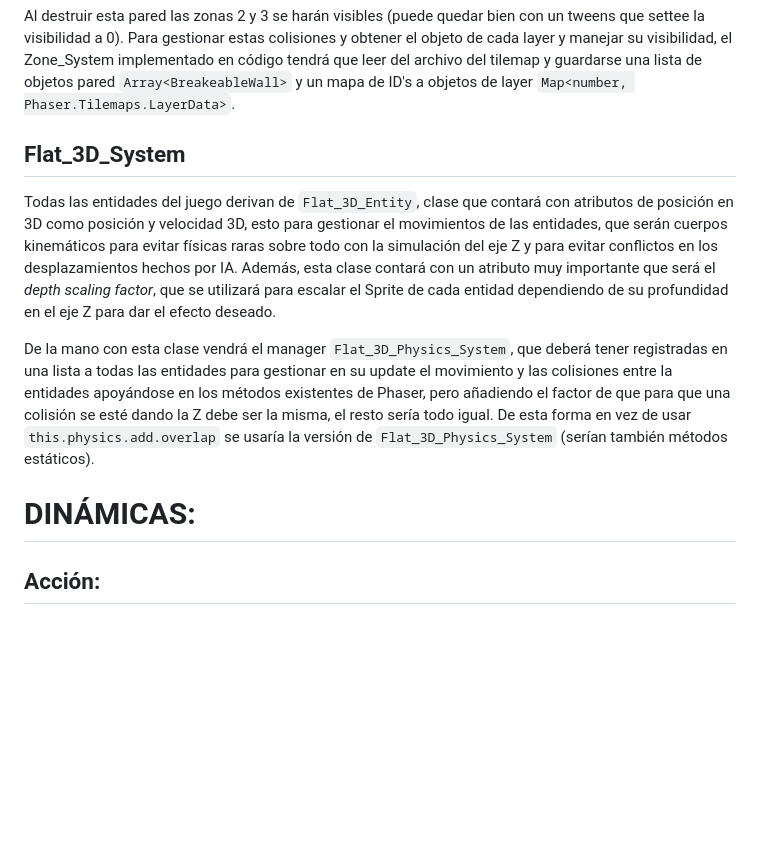
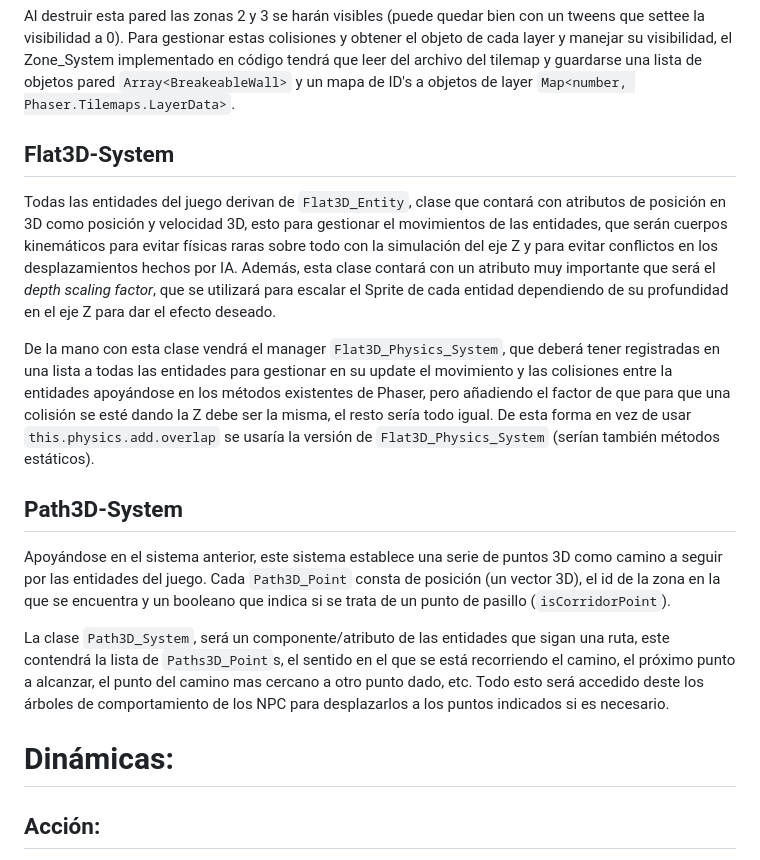
Before and after one commit to Hugodbr/ParanoidPedro, a Markdown page: GDD.md, the part around the change printed below. Drawn GitHub-style; blank space fills up the shorter version.

Commit message:
GDD system addition

```diff
--- a/GDD.md
+++ b/GDD.md
@@ -83,15 +83,19 @@ Wall {
 
 Al destruir esta pared las zonas 2 y 3 se harán visibles (puede quedar bien con un tweens que settee la visibilidad a 0). Para gestionar estas colisiones y obtener el objeto de cada layer y manejar su visibilidad, el Zone_System implementado en código tendrá que leer del archivo del tilemap y guardarse una lista de objetos pared `Array<BreakeableWall>` y un mapa de ID's a objetos de layer `Map<number, Phaser.Tilemaps.LayerData>`.
 
-## Flat_3D_System
+## Flat3D-System
 
-Todas las entidades del juego derivan de `Flat_3D_Entity`, clase que contará con atributos de posición en 3D como posición y velocidad 3D, esto para gestionar el movimientos de las entidades, que serán cuerpos kinemáticos para evitar físicas raras sobre todo con la simulación del eje Z y para evitar conflictos en los desplazamientos hechos por IA. Además, esta clase  contará con un atributo muy importante que será el *depth scaling factor*, que se utilizará para escalar el Sprite de cada entidad dependiendo de su profundidad en el eje Z para dar el efecto deseado.
+Todas las entidades del juego derivan de `Flat3D_Entity`, clase que contará con atributos de posición en 3D como posición y velocidad 3D, esto para gestionar el movimientos de las entidades, que serán cuerpos kinemáticos para evitar físicas raras sobre todo con la simulación del eje Z y para evitar conflictos en los desplazamientos hechos por IA. Además, esta clase  contará con un atributo muy importante que será el *depth scaling factor*, que se utilizará para escalar el Sprite de cada entidad dependiendo de su profundidad en el eje Z para dar el efecto deseado.
 
-De la mano con esta clase vendrá el manager `Flat_3D_Physics_System`, que deberá tener registradas en una lista a todas las entidades para gestionar en su update el movimiento y las colisiones entre la entidades apoyándose en los métodos existentes de Phaser, pero añadiendo el factor de que para que una colisión se esté dando la Z debe ser la misma, el resto sería todo igual. De esta forma en vez de usar `this.physics.add.overlap` se usaría la versión de `Flat_3D_Physics_System` (serían también métodos estáticos).
+De la mano con esta clase vendrá el manager `Flat3D_Physics_System`, que deberá tener registradas en una lista a todas las entidades para gestionar en su update el movimiento y las colisiones entre la entidades apoyándose en los métodos existentes de Phaser, pero añadiendo el factor de que para que una colisión se esté dando la Z debe ser la misma, el resto sería todo igual. De esta forma en vez de usar `this.physics.add.overlap` se usaría la versión de `Flat3D_Physics_System` (serían también métodos estáticos).
 
+## Path3D-System
 
+Apoyándose en el sistema anterior, este sistema establece una serie de puntos 3D como camino a seguir por las entidades del juego. Cada `Path3D_Point` consta de posición (un vector 3D), el id de la zona en la que se encuentra y un booleano que indica si se trata de un punto de pasillo (`isCorridorPoint`).
 
-# DINÁMICAS:
+La clase `Path3D_System`, será un componente/atributo de las entidades que sigan una ruta, este contendrá la lista de `Paths3D_Point`s, el sentido en el que se está recorriendo el camino, el próximo punto a alcanzar, el punto del camino mas cercano a otro punto dado, etc. Todo esto será accedido deste los árboles de comportamiento de los NPC para desplazarlos a los puntos indicados si es necesario.
+
+# Dinámicas:
 
 ## Acción:
 
```
Also changed, not shown: other parts of GDD.md (+4 -4 lines).
